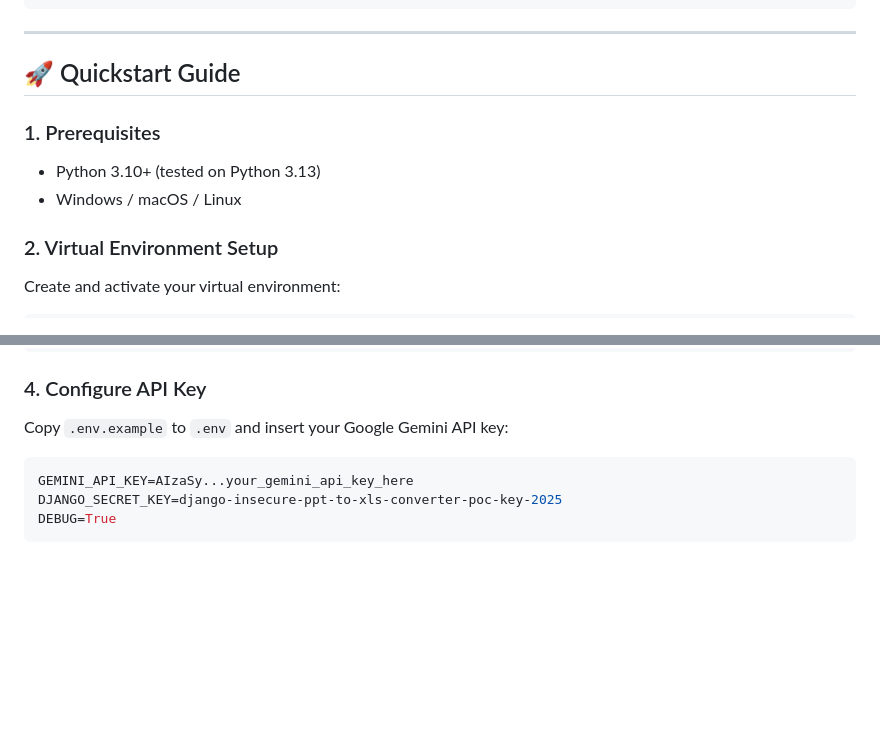
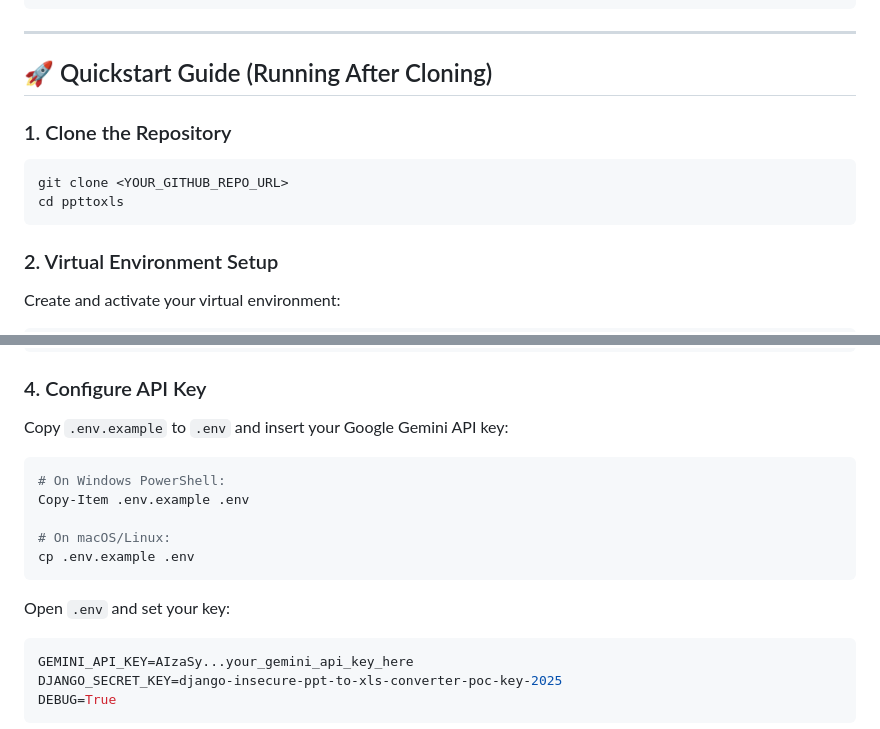
Before and after one commit to shankanb/ppttoxls, a Markdown page: README.md, 2 parts joined by grey strips. GitHub-like rendering; blank space fills up the shorter version.

Commit message:
docs: add explicit clone and copy-item steps to Quickstart Guide

````diff
--- a/README.md
+++ b/README.md
@@ -84,11 +84,13 @@ ppttoxls/
 
 ---
 
-## 🚀 Quickstart Guide
+## 🚀 Quickstart Guide (Running After Cloning)
 
-### 1. Prerequisites
-- Python 3.10+ (tested on Python 3.13)
-- Windows / macOS / Linux
+### 1. Clone the Repository
+```powershell
+git clone <YOUR_GITHUB_REPO_URL>
+cd ppttoxls
+```
 
 ### 2. Virtual Environment Setup
 Create and activate your virtual environment:
@@ -112,6 +114,15 @@ pip install -r requirements.txt
 ### 4. Configure API Key
 Copy `.env.example` to `.env` and insert your Google Gemini API key:
 
+```powershell
+# On Windows PowerShell:
+Copy-Item .env.example .env
+
+# On macOS/Linux:
+cp .env.example .env
+```
+
+Open `.env` and set your key:
 ```ini
 GEMINI_API_KEY=AIzaSy...your_gemini_api_key_here
 DJANGO_SECRET_KEY=django-insecure-ppt-to-xls-converter-poc-key-2025
````
